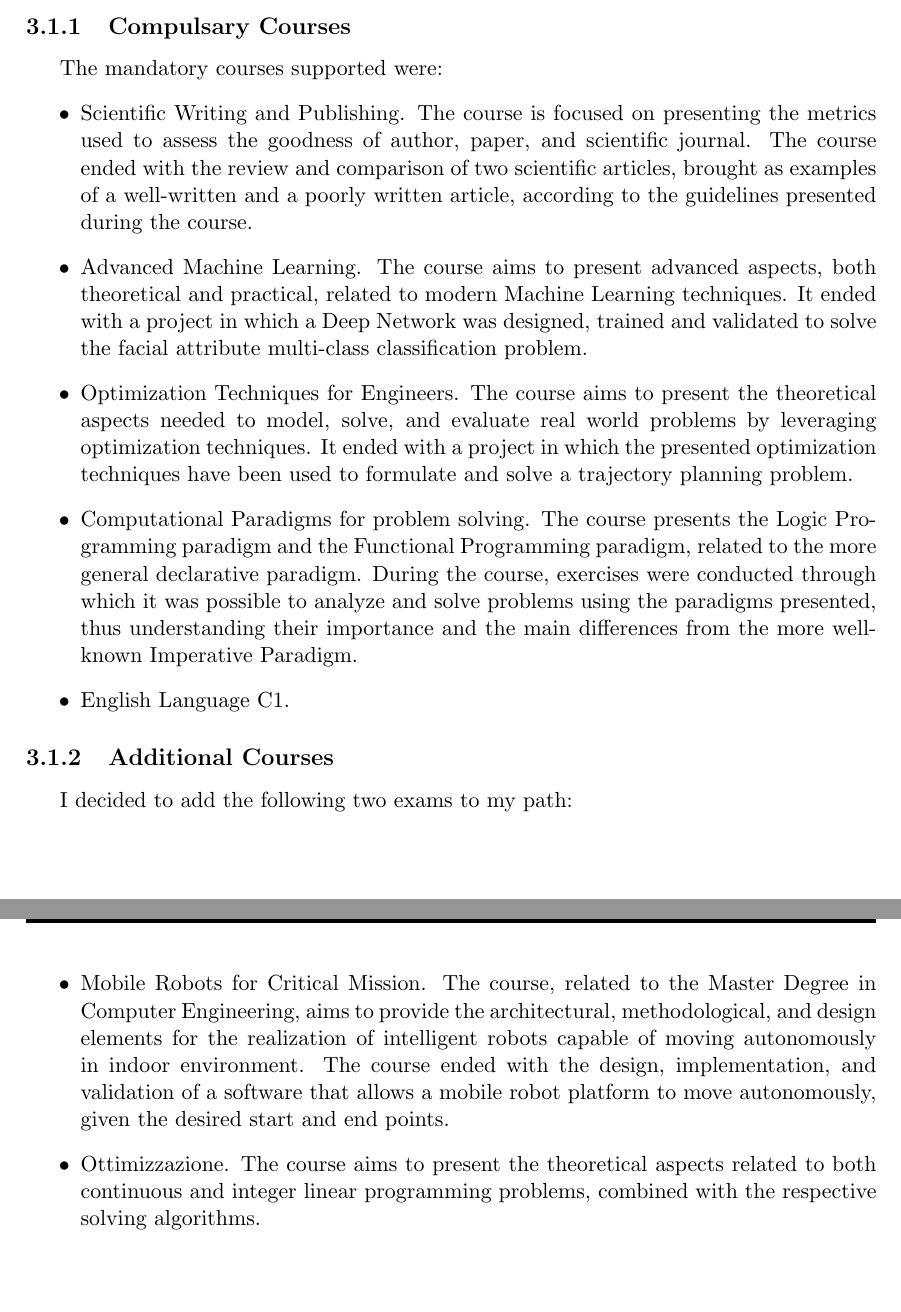
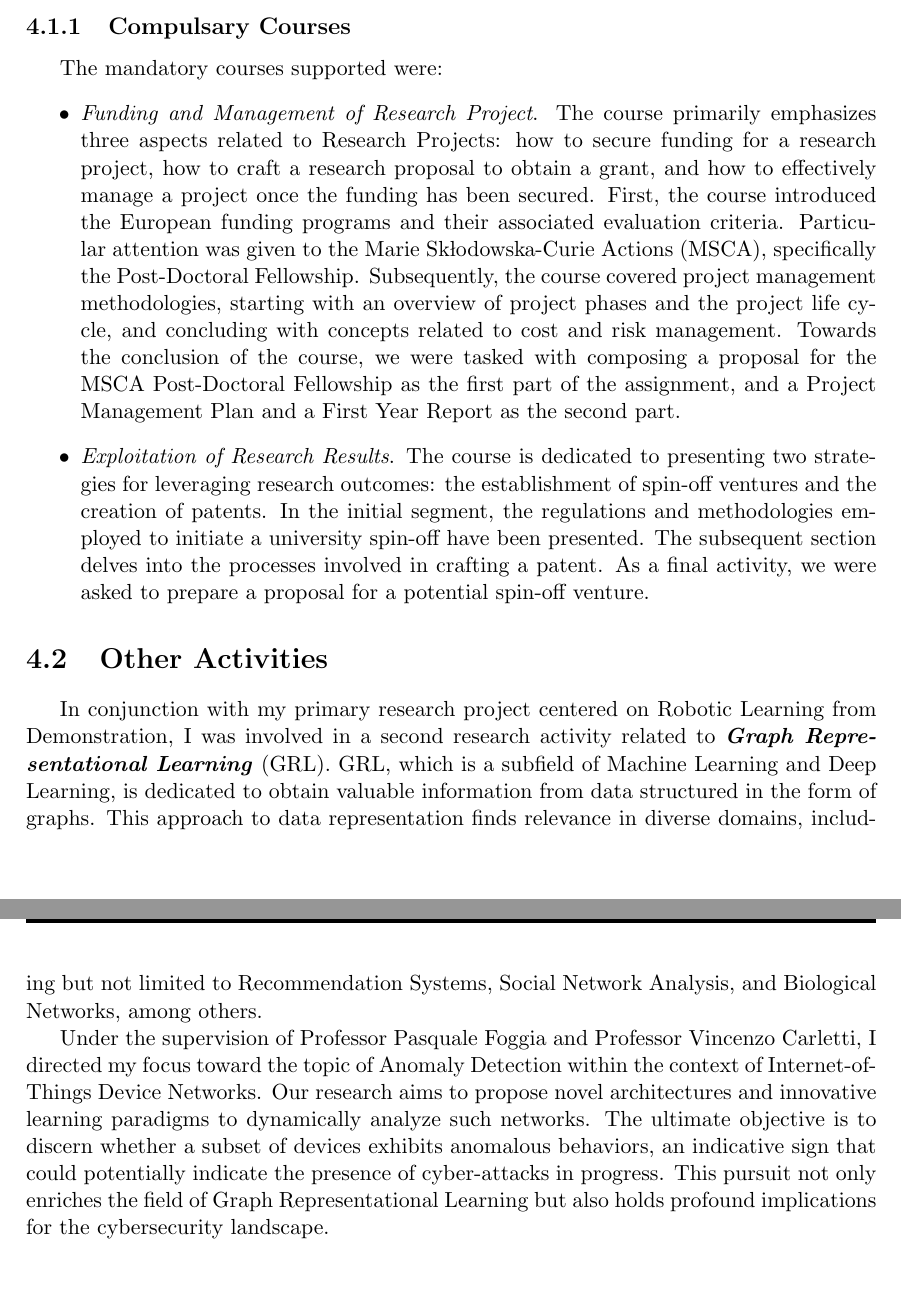
Before and after one commit to ciccio42/Final-Report-PhD-First-Year, a LaTeX thesis (main.tex, which reads Chapters/4_other_activities/4_1_1_Compulsary_courses.tex, Chapters/4_other_activities/4_1_2_Additional_Courses.tex, Chapters/4_other_activities/4_2_Other_Activities.tex): two parts of pages 33 and 34 of 42 before the commit and two parts of pages 34 and 35 of 43 after it, joined at a grey line, cut so that both start at the same text. Compiled offline with pdfLaTeX.

Commit message:
Write other activities

```diff
--- a/Chapters/4_other_activities/4_1_1_Compulsary_courses.tex
+++ b/Chapters/4_other_activities/4_1_1_Compulsary_courses.tex
@@ -1,9 +1,6 @@
 \subsection{Compulsary Courses}
 The mandatory courses supported were:
 \begin{itemize}
-    \item Scientific Writing and Publishing. The course is focused on presenting the metrics used to assess the goodness of author, paper, and scientific journal. The course ended with the review and comparison of two scientific articles, brought as examples of a well-written and a poorly written article, according to the guidelines presented during the course.
-    \item Advanced Machine Learning. The course aims to present advanced aspects, both theoretical and practical, related to modern Machine Learning techniques. It ended with a project in which a Deep Network was designed, trained and validated to solve the facial attribute multi-class classification problem.
-    \item Optimization Techniques for Engineers. The course aims to present the theoretical aspects needed to model, solve, and evaluate real world problems by leveraging optimization techniques. It ended with a project in which the presented optimization techniques have been used to formulate and solve a trajectory planning problem.
-    \item Computational Paradigms for problem solving. The course presents the Logic Programming paradigm and the Functional Programming paradigm, related to the more general declarative paradigm. During the course, exercises were conducted through which it was possible to analyze and solve problems using the paradigms presented, thus understanding their importance and the main differences from the more well-known Imperative Paradigm.
-    \item English Language C1.
+    \item \textit{Funding and Management of Research Project}. The course primarily emphasizes three aspects related to Research Projects: how to secure funding for a research project, how to craft a research proposal to obtain a grant, and how to effectively manage a project once the funding has been secured. First, the course introduced the European funding programs and their associated evaluation criteria. Particular attention was given to the Marie Skłodowska-Curie Actions (MSCA), specifically the Post-Doctoral Fellowship. Subsequently, the course covered project management methodologies, starting with an overview of project phases and the project life cycle, and concluding with concepts related to cost and risk management. Towards the conclusion of the course, we were tasked with composing a proposal for the MSCA Post-Doctoral Fellowship as the first part of the assignment, and a Project Management Plan and a First Year Report as the second part.
+    \item \textit{Exploitation of Research Results}. The course is dedicated to presenting two strategies for leveraging research outcomes: the establishment of spin-off ventures and the creation of patents. In the initial segment, the regulations and methodologies employed to initiate a university spin-off have been presented. The subsequent section delves into the processes involved in crafting a patent. As a final activity, we were asked to prepare a proposal for a potential spin-off venture.
 \end{itemize}
--- a/Chapters/4_other_activities/4_1_2_Additional_Courses.tex
+++ b/Chapters/4_other_activities/4_1_2_Additional_Courses.tex
@@ -1,6 +1,6 @@
-\subsection{Additional Courses}
-I decided to add the following two exams to my path:
-\begin{itemize}
-    \item Mobile Robots for Critical Mission. The course, related to the Master Degree in Computer Engineering, aims to provide the architectural, methodological, and design elements for the realization of intelligent robots capable of moving autonomously in indoor environment. The course ended with the design, implementation, and validation of a software that allows a mobile robot platform to move autonomously, given the desired start and end points.
-    \item Ottimizzazione. The course aims to present the theoretical aspects related to both continuous and integer linear programming problems, combined with the respective solving algorithms.
-\end{itemize}
+% \subsection{Additional Courses}
+% I decided to add the following two exams to my path:
+% \begin{itemize}
+%     \item Mobile Robots for Critical Mission. The course, related to the Master Degree in Computer Engineering, aims to provide the architectural, methodological, and design elements for the realization of intelligent robots capable of moving autonomously in indoor environment. The course ended with the design, implementation, and validation of a software that allows a mobile robot platform to move autonomously, given the desired start and end points.
+%     \item Ottimizzazione. The course aims to present the theoretical aspects related to both continuous and integer linear programming problems, combined with the respective solving algorithms.
+% \end{itemize}
--- /dev/null
+++ b/Chapters/4_other_activities/4_2_Other_Activities.tex
@@ -0,0 +1,4 @@
+\section{Other Activities}
+In conjunction with my primary research project centered on Robotic Learning from Demonstration, I was involved in a second research activity related to \textit{\textbf{Graph Representational Learning}} (GRL). GRL, which is a subfield of Machine Learning and Deep Learning, is dedicated to obtain valuable information from data structured in the form of graphs. This approach to data representation finds relevance in diverse domains, including but not limited to Recommendation Systems, Social Network Analysis, and Biological Networks, among others.
+
+Under the supervision of Professor Pasquale Foggia and Professor Vincenzo Carletti, I directed my focus toward the topic of Anomaly Detection within the context of Internet-of-Things Device Networks. Our research aims to propose novel architectures and innovative learning paradigms to dynamically analyze such networks. The ultimate objective is to discern whether a subset of devices exhibits anomalous behaviors, an indicative sign that could potentially indicate the presence of cyber-attacks in progress. This pursuit not only enriches the field of Graph Representational Learning but also holds profound implications for the cybersecurity landscape.
--- a/Chapters/4_other_activities/4_Other_activities.tex
+++ b/Chapters/4_other_activities/4_Other_activities.tex
@@ -1,3 +1,4 @@
 \chapter{Other Activities}
 \label{chapter:other_activities}
 \input{Chapters/4_other_activities/4_1_Attended_Courses}
+\input{Chapters/4_other_activities/4_2_Other_Activities.tex}
```
Also changed, not shown: Chapters/3_preliminary_results/3_preliminary_results.tex (added, +2 -0 lines), Chapters/title_page/title_page.tex (+2 -2 lines), main.tex (+2 -0 lines), Chapters/2_research_plan/2_research_plan.tex (line endings or trailing spaces), Final_Report_First_Year.pdf (renamed from Final_Report.pdf), 7 other files.
